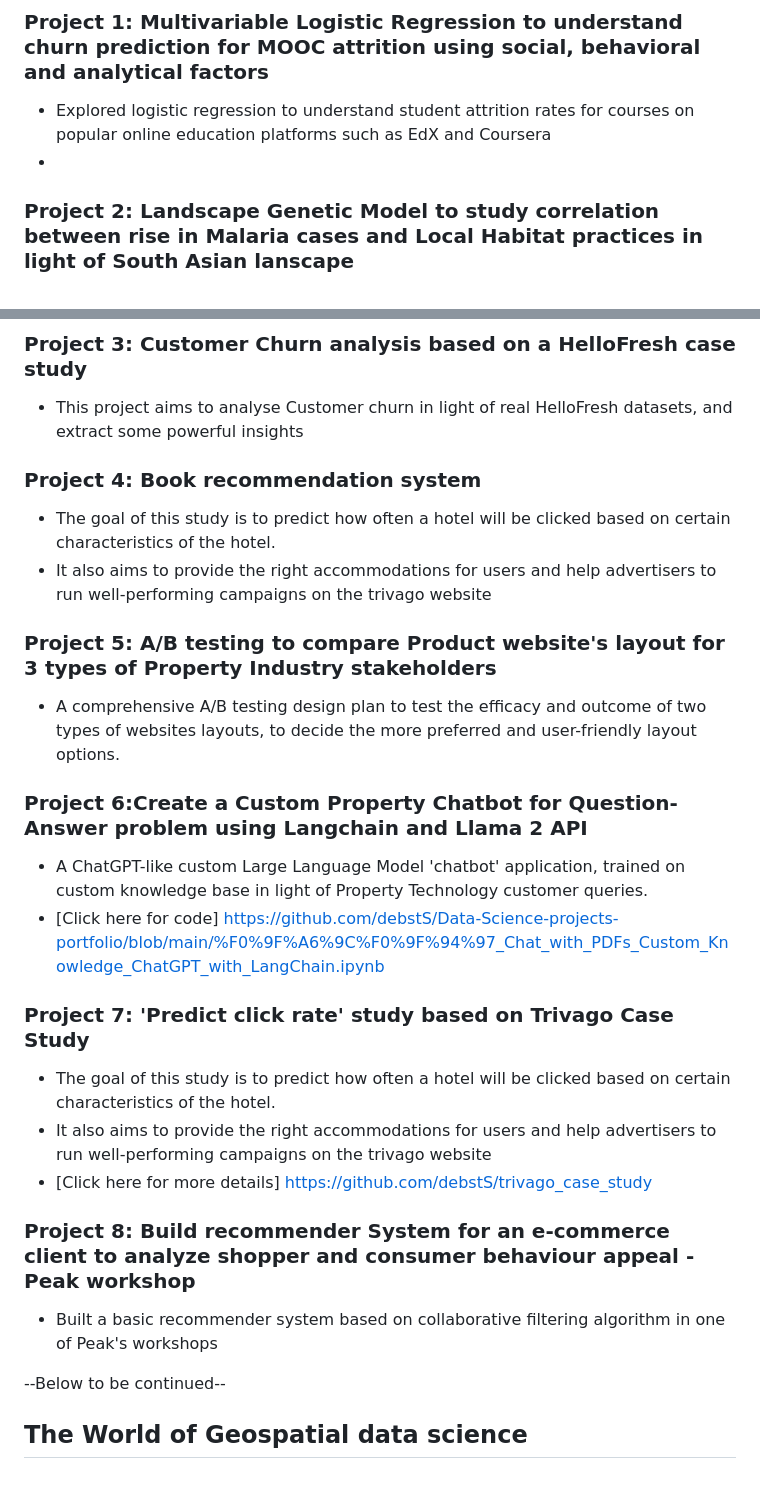
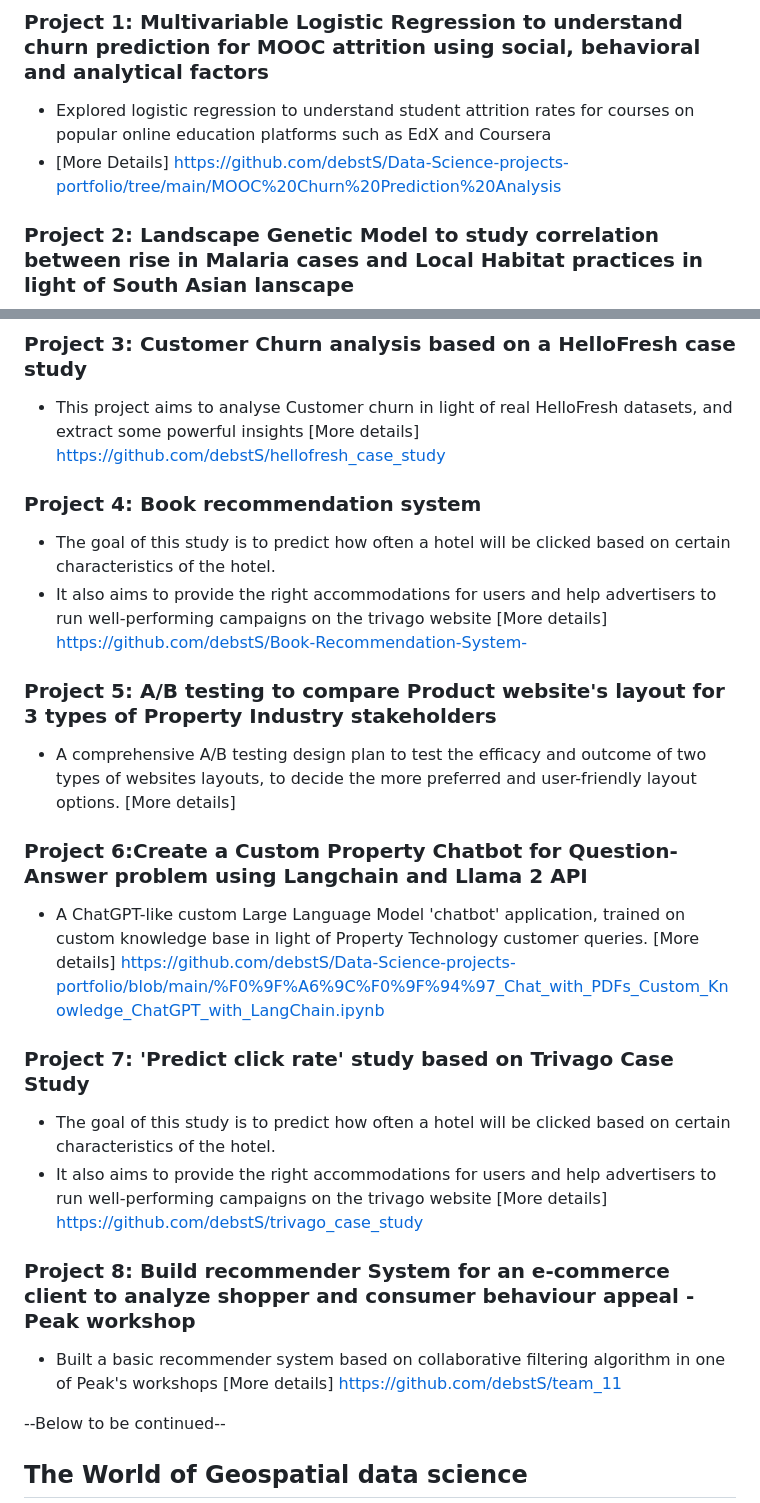
Before and after one commit to debstS/Data-Science-projects-portfolio, a Markdown page: README.md, 2 parts joined by grey strips. Rendered like a GitHub page; blank space fills up the shorter version.

```diff
--- a/README.md
+++ b/README.md
@@ -6,7 +6,8 @@ Enjoy the read, Explorer :)
 
 ### Project 1: Multivariable Logistic Regression to understand churn prediction for MOOC attrition using social, behavioral and analytical factors
 * Explored logistic regression to understand student attrition rates for courses on popular online education platforms such as EdX and Coursera
-*
+* [More Details] https://github.com/debstS/Data-Science-projects-portfolio/tree/main/MOOC%20Churn%20Prediction%20Analysis
+
 ### Project 2: Landscape Genetic Model to study correlation between rise in Malaria cases and Local Habitat practices in light of South Asian lanscape
 * A Geospatial data science project undertaking comprehensive land cover investigation to establish linkage between human habitat practices and Malaria propagation
 * Imbalanced and unstructured datasets comprising of 150+ columns
@@ -16,26 +17,30 @@ Enjoy the read, Explorer :)
 
 ### Project 3: Customer Churn analysis based on a HelloFresh case study
 * This project aims to analyse Customer churn in light of real HelloFresh datasets, and extract some powerful insights
+[More details] https://github.com/debstS/hellofresh_case_study
 
 ### Project 4: Book recommendation system
 * The goal of this study is to predict how often a hotel will be clicked based on certain characteristics of the hotel.
 * It also aims to provide the right accommodations for users and help advertisers to run well-performing campaigns on the trivago website
+[More details] https://github.com/debstS/Book-Recommendation-System-
 
 ### Project 5: A/B testing to compare Product website's layout for 3 types of Property Industry stakeholders
 * A comprehensive A/B testing design plan to test the efficacy and outcome of two types of websites layouts, to decide the more preferred and user-friendly layout options.
+[More details]
 
 ### Project 6:Create a Custom Property Chatbot for Question-Answer problem using Langchain and Llama 2 API
 * A ChatGPT-like custom Large Language Model 'chatbot' application, trained on custom knowledge base in light of Property Technology customer queries.
-* [Click here for code] https://github.com/debstS/Data-Science-projects-portfolio/blob/main/%F0%9F%A6%9C%F0%9F%94%97_Chat_with_PDFs_Custom_Knowledge_ChatGPT_with_LangChain.ipynb
+[More details] https://github.com/debstS/Data-Science-projects-portfolio/blob/main/%F0%9F%A6%9C%F0%9F%94%97_Chat_with_PDFs_Custom_Knowledge_ChatGPT_with_LangChain.ipynb
 
 
 ### Project 7: 'Predict click rate' study based on Trivago Case Study
 * The goal of this study is to predict how often a hotel will be clicked based on certain characteristics of the hotel.
 * It also aims to provide the right accommodations for users and help advertisers to run well-performing campaigns on the trivago website
-* [Click here for more details] https://github.com/debstS/trivago_case_study
+[More details] https://github.com/debstS/trivago_case_study
 
 ### Project 8: Build recommender System for an e-commerce client to analyze shopper and consumer behaviour appeal - Peak workshop
 * Built a basic recommender system based on collaborative filtering algorithm in one of Peak's workshops
+[More details] https://github.com/debstS/team_11
 
 --Below to be continued--
 
```
